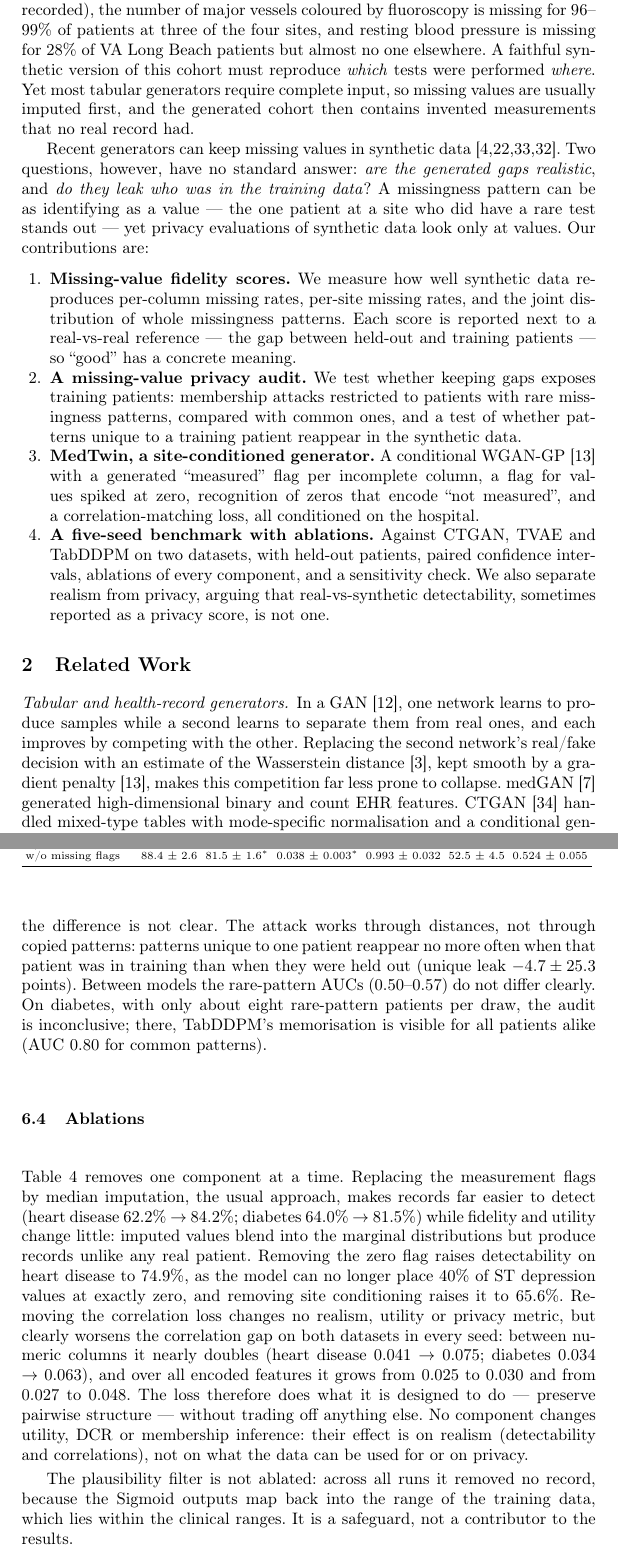
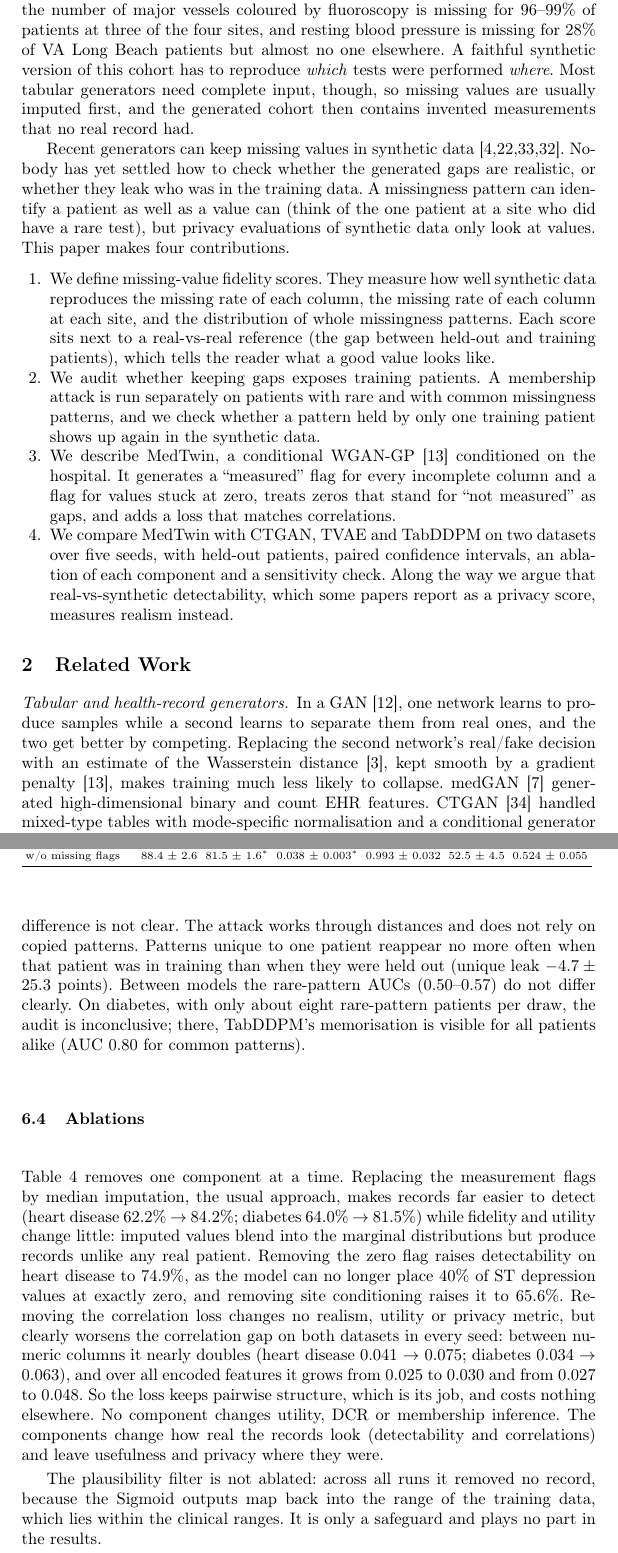
Before and after one commit to Pranavladha612/MedTwin, a LaTeX paper (paper/main.tex): two parts of pages 2 and 10 of 15, joined at a grey line, cut so that both start at the same text. Compiled offline with pdfLaTeX.

Commit message:
Rewrite the paper and project reports in plainer, more natural English
Go through the paper and both project reports and remove the patterns
listed on Wikipedia's "Signs of AI writing" page: em dashes, bold
"Label:" bullets, "X, not Y" endings, stock words such as "rigorously",
"honest" and "solid base", and curly quotes. Prose replaces the
list-heavy summaries. All numbers, citations, tables, figures, the
MUJ template labels and the AI-use statements stay the same. Rebuilt
the paper PDF, the MUJ Word and PDF files and the first report PDF;
their page counts are unchanged.

Co-Authored-By: Claude Opus 5.5 <noreply@anthropic.com>

```diff
--- a/paper/main.tex
+++ b/paper/main.tex
@@ -83,38 +82,40 @@ cholesterol of 0 (the test was not recorded), the number of major vessels
 coloured by fluoroscopy is missing for 96--99\% of patients at three of the
 four sites, and resting blood pressure is missing for 28\% of VA Long Beach
 patients but almost no one elsewhere. A faithful synthetic version of this
-cohort must reproduce \emph{which} tests were performed \emph{where}. Yet
-most tabular generators require complete input, so missing values are
+cohort has to reproduce \emph{which} tests were performed \emph{where}.
+Most tabular generators need complete input, though, so missing values are
 usually imputed first, and the generated cohort then contains invented
 measurements that no real record had.
 
 Recent generators can keep missing values in synthetic
 data~\cite{bing2022healthgen,ouyang2023missdiff,wang2025reinvented,wang2024igamt}.
-Two questions, however, have no standard answer: \emph{are the generated
-gaps realistic}, and \emph{do they leak who was in the training data}? A
-missingness pattern can be as identifying as a value --- the one patient at
-a site who did have a rare test stands out --- yet privacy evaluations of
-synthetic data look only at values. Our contributions are:
+Nobody has yet settled how to check whether the generated gaps are
+realistic, or whether they leak who was in the training data. A
+missingness pattern can identify a patient as well as a value can (think of
+the one patient at a site who did have a rare test), but privacy
+evaluations of synthetic data only look at values. This paper makes four
+contributions.
 \begin{enumerate}
-\item \textbf{Missing-value fidelity scores.} We measure how well synthetic
-  data reproduces per-column missing rates, per-site missing rates, and the
-  joint distribution of whole missingness patterns. Each score is reported
-  next to a real-vs-real reference --- the gap between held-out and training
-  patients --- so ``good'' has a concrete meaning.
-\item \textbf{A missing-value privacy audit.} We test whether keeping gaps
-  exposes training patients: membership attacks restricted to patients with
-  rare missingness patterns, compared with common ones, and a test of whether
-  patterns unique to a training patient reappear in the synthetic data.
-\item \textbf{MedTwin, a site-conditioned generator.} A conditional
-  WGAN-GP~\cite{gulrajani2017wgangp} with a generated ``measured'' flag per
-  incomplete column, a flag for values spiked at zero, recognition of zeros
-  that encode ``not measured'', and a correlation-matching loss, all
-  conditioned on the hospital.
-\item \textbf{A five-seed benchmark with ablations.} Against CTGAN, TVAE and
-  TabDDPM on two datasets, with held-out patients, paired confidence
-  intervals, ablations of every component, and a sensitivity check. We also
-  separate realism from privacy, arguing that real-vs-synthetic
-  detectability, sometimes reported as a privacy score, is not one.
+\item We define missing-value fidelity scores. They measure how well
+  synthetic data reproduces the missing rate of each column, the missing
+  rate of each column at each site, and the distribution of whole
+  missingness patterns. Each score sits next to a real-vs-real reference
+  (the gap between held-out and training patients), which tells the reader
+  what a good value looks like.
+\item We audit whether keeping gaps exposes training patients. A
+  membership attack is run separately on patients with rare and with common
+  missingness patterns, and we check whether a pattern held by only one
+  training patient shows up again in the synthetic data.
+\item We describe MedTwin, a conditional
+  WGAN-GP~\cite{gulrajani2017wgangp} conditioned on the hospital. It
+  generates a ``measured'' flag for every incomplete column and a flag for
+  values stuck at zero, treats zeros that stand for ``not measured'' as
+  gaps, and adds a loss that matches correlations.
+\item We compare MedTwin with CTGAN, TVAE and TabDDPM on two datasets over
+  five seeds, with held-out patients, paired confidence intervals, an
+  ablation of each component and a sensitivity check. Along the way we argue
+  that real-vs-synthetic detectability, which some papers report as a
+  privacy score, measures realism instead.
 \end{enumerate}
 
 % ---------------------------------------------------------------------------
@@ -122,11 +123,11 @@ synthetic data look only at values. Our contributions are:
 
 \paragraph{Tabular and health-record generators.}
 In a GAN~\cite{goodfellow2014gan}, one network learns to produce samples
-while a second learns to separate them from real ones, and each improves
-by competing with the other. Replacing the second network's real/fake
+while a second learns to separate them from real ones, and the two get better
+by competing. Replacing the second network's real/fake
 decision with an estimate of the Wasserstein distance~\cite{arjovsky2017wgan},
-kept smooth by a gradient penalty~\cite{gulrajani2017wgangp}, makes this
-competition far less prone to collapse. medGAN~\cite{choi2017medgan} generated high-dimensional binary and count
+kept smooth by a gradient penalty~\cite{gulrajani2017wgangp}, makes training
+much less likely to collapse. medGAN~\cite{choi2017medgan} generated high-dimensional binary and count
 EHR features. CTGAN~\cite{xu2019ctgan} handled mixed-type tables with
 mode-specific normalisation and a conditional generator trained by
 sampling; the same work proposed TVAE. CTAB-GAN~\cite{zhao2021ctabgan}
@@ -481,6 +482,6 @@ without measurement flags --- higher in every one of the five seeds. For
 patients with common patterns (0.542 against 0.516) and over all patients
 (0.532 against 0.515) the difference is not clear. The attack works through
-distances, not through copied patterns: patterns unique to one patient
+distances and does not rely on copied patterns. Patterns unique to one patient
 reappear no more often when that patient was in training than when they were
 held out (unique leak $-4.7 \pm 25.3$ points). Between models the rare-pattern
 AUCs (0.50--0.57) do not differ clearly. On diabetes, with only about eight
@@ -512,16 +513,16 @@ Removing the correlation loss changes no realism, utility or privacy
 metric, but clearly worsens the correlation gap on both datasets in every
 seed: between numeric columns it nearly doubles (heart disease 0.041 $\to$
 0.075; diabetes 0.034 $\to$ 0.063), and over all encoded features it grows
-from 0.025 to 0.030 and from 0.027 to 0.048. The loss therefore does what it
-is designed to do --- preserve pairwise structure --- without trading off
-anything else. No component changes utility, DCR or membership inference:
-their effect is on realism (detectability and correlations), not on what
-the data can be used for or on privacy.
+from 0.025 to 0.030 and from 0.027 to 0.048. So the loss keeps pairwise structure, which is its job, and costs
+nothing elsewhere. No component changes utility, DCR or membership
+inference. The components change how real the records look
+(detectability and correlations) and leave usefulness and privacy where
+they were.
 
 The plausibility filter is not ablated: across all runs it removed no
 record, because the Sigmoid outputs map back into the range of the training
-data, which lies within the clinical ranges. It is a safeguard, not a
-contributor to the results.
+data, which lies within the clinical ranges. It is only a safeguard and
+plays no part in the results.
 
 \subsection{Sensitivity to hyperparameters}
 
```
Also changed, not shown: docs/MedTwin_Project_Report.pdf, docs/MedTwin_Project_Report_MUJ.pdf, paper/MedTwin_paper.pdf, paper/main.tex (98 more changed lines), 3 other files.
